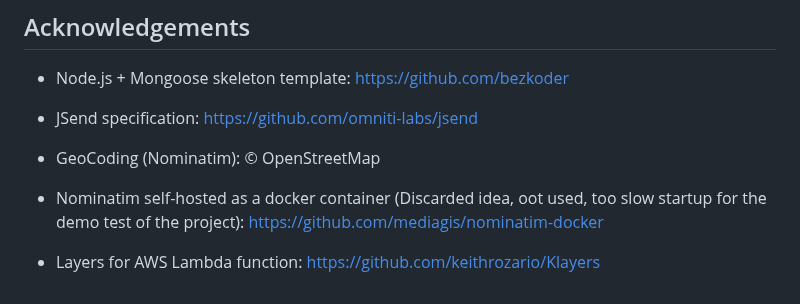
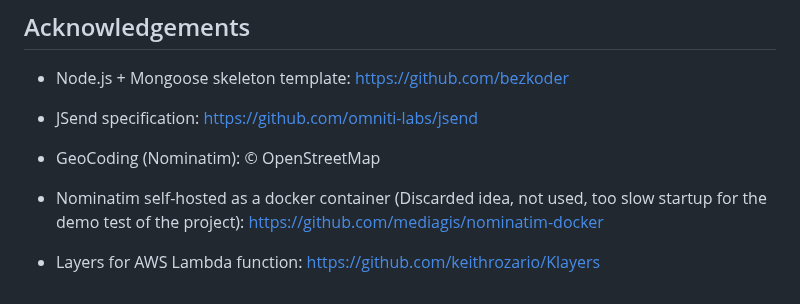
Before and after one commit to vicentinileonardo/daytrip, a Markdown page: README.md, the part around the change. Drawn GitHub-style.

Commit message:
fixing typo in readme

```diff
--- a/README.md
+++ b/README.md
@@ -186,6 +186,6 @@ When an API call fails due to an error on the server. For example:
 
 + GeoCoding (Nominatim): © OpenStreetMap
 
-+ Nominatim self-hosted as a docker container (Discarded idea, oot used, too slow startup for the demo test of the project): https://github.com/mediagis/nominatim-docker
++ Nominatim self-hosted as a docker container (Discarded idea, not used, too slow startup for the demo test of the project): https://github.com/mediagis/nominatim-docker
 
 + Layers for AWS Lambda function: https://github.com/keithrozario/Klayers
```
